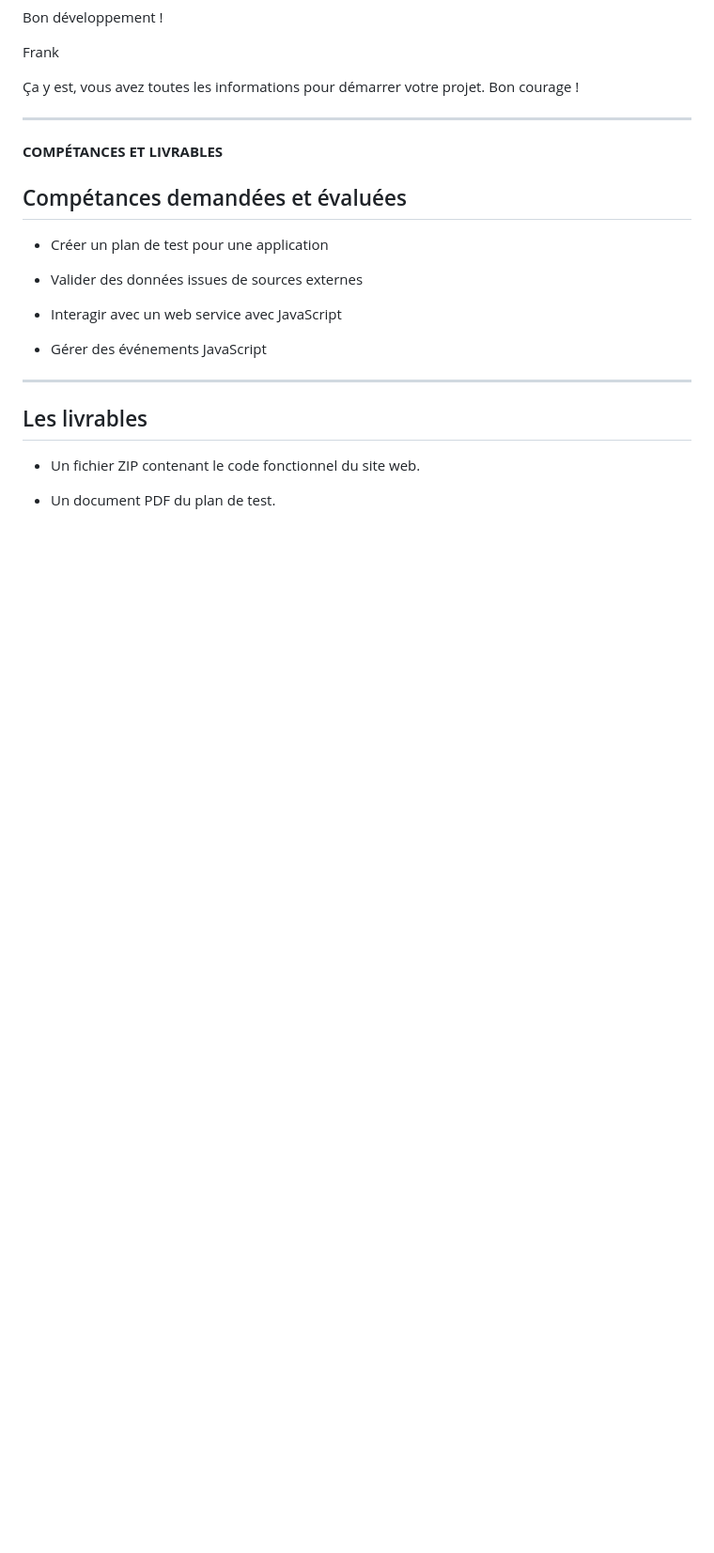
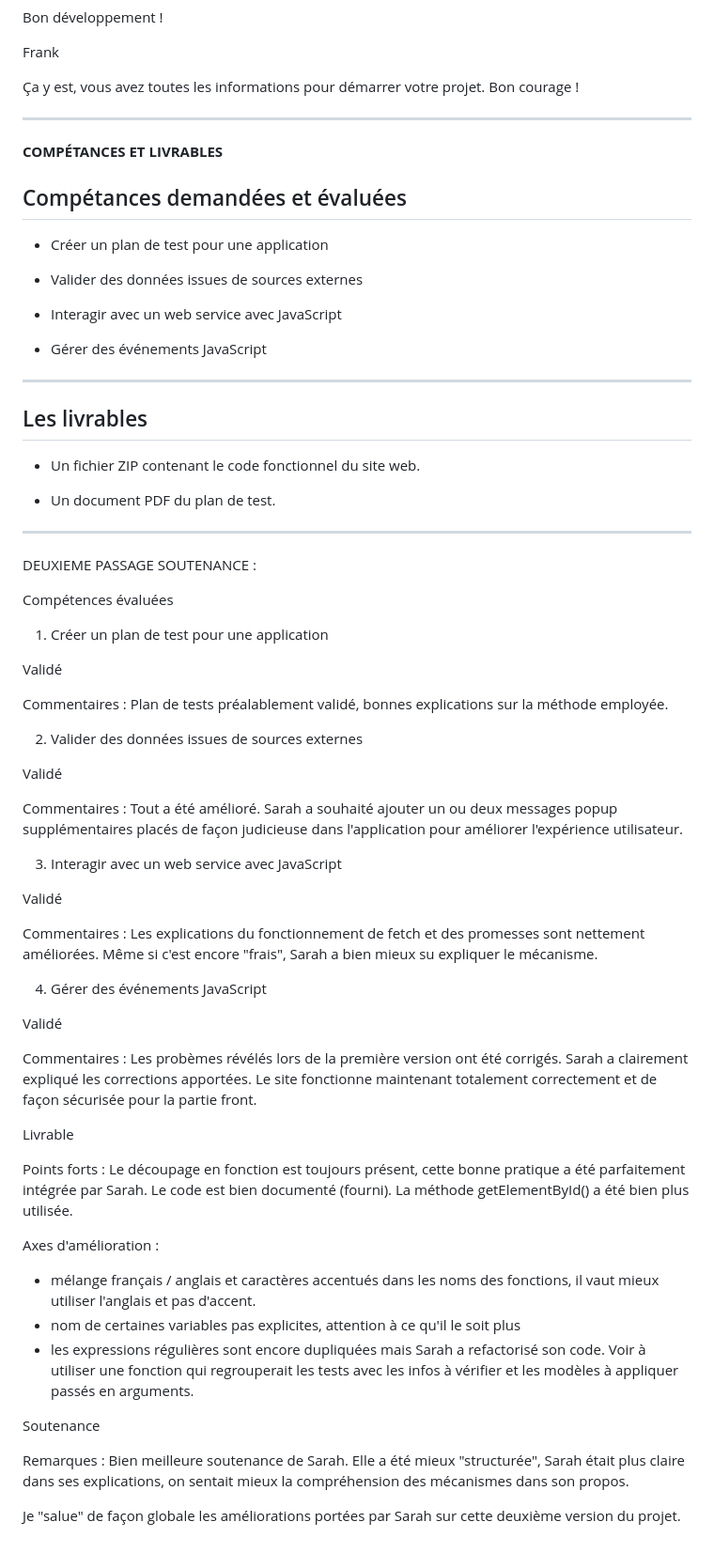
Before and after one commit to SDlevelUp/Kanap, a Markdown page: README.md, the part around the change. Shown: that part at 94% size. Drawn GitHub-style; blank space fills up the shorter version.

```diff
--- a/README.md
+++ b/README.md
@@ -101,3 +101,49 @@ Frank
 * Un fichier ZIP contenant le code fonctionnel du site web.
 
 * Un document PDF du plan de test.
+
+----
+
+DEUXIEME PASSAGE SOUTENANCE :
+
+Compétences évaluées
+
+1. Créer un plan de test pour une application
+
+Validé
+
+Commentaires : Plan de tests préalablement validé, bonnes explications sur la méthode employée.
+
+2. Valider des données issues de sources externes
+
+Validé
+
+Commentaires : Tout a été amélioré. Sarah a souhaité ajouter un ou deux messages popup supplémentaires placés de façon judicieuse dans l'application pour améliorer l'expérience utilisateur.
+
+3. Interagir avec un web service avec JavaScript
+
+Validé
+
+Commentaires : Les explications du fonctionnement de fetch et des promesses sont nettement améliorées. Même si c'est encore "frais", Sarah a bien mieux su expliquer le mécanisme.
+
+4. Gérer des événements JavaScript
+
+Validé
+
+Commentaires : Les probèmes révélés lors de la première version ont été corrigés. Sarah a clairement expliqué les corrections apportées. Le site fonctionne maintenant totalement correctement et de façon sécurisée pour la partie front.
+
+Livrable
+
+Points forts : Le découpage en fonction est toujours présent, cette bonne pratique a été parfaitement intégrée par Sarah. Le code est bien documenté (fourni). La méthode getElementById() a été bien plus utilisée.
+
+Axes d'amélioration :
+
+- mélange français / anglais et caractères accentués dans les noms des fonctions, il vaut mieux utiliser l'anglais et pas d'accent.
+- nom de certaines variables pas explicites, attention à ce qu'il le soit plus
+- les expressions régulières sont encore dupliquées mais Sarah a refactorisé son code. Voir à utiliser une fonction qui regrouperait les tests avec les infos à vérifier et les modèles à appliquer passés en arguments.
+
+Soutenance
+
+Remarques : Bien meilleure soutenance de Sarah. Elle a été mieux "structurée", Sarah était plus claire dans ses explications, on sentait mieux la compréhension des mécanismes dans son propos.
+
+Je "salue" de façon globale les améliorations portées par Sarah sur cette deuxième version du projet.
```
